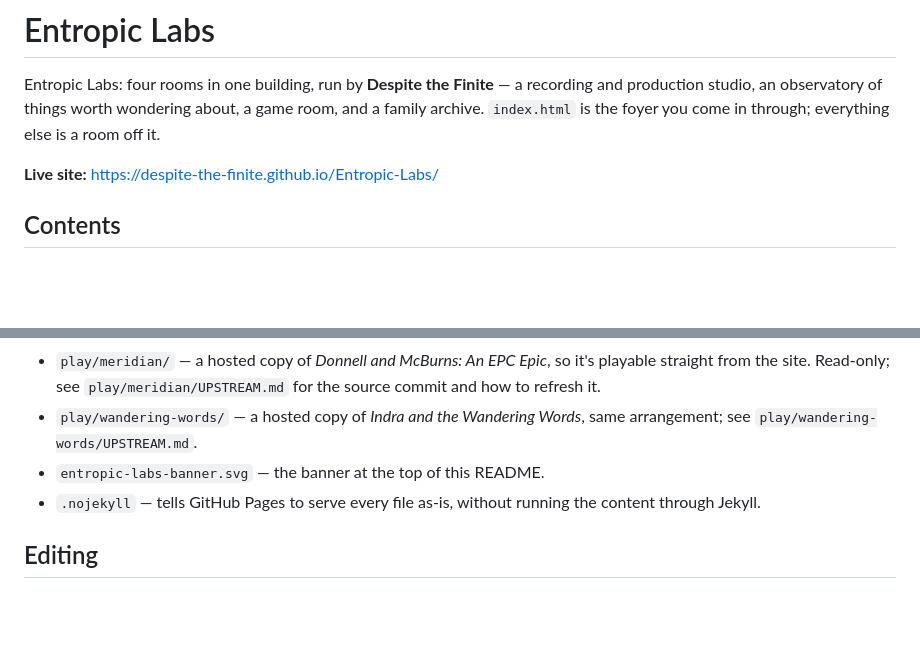
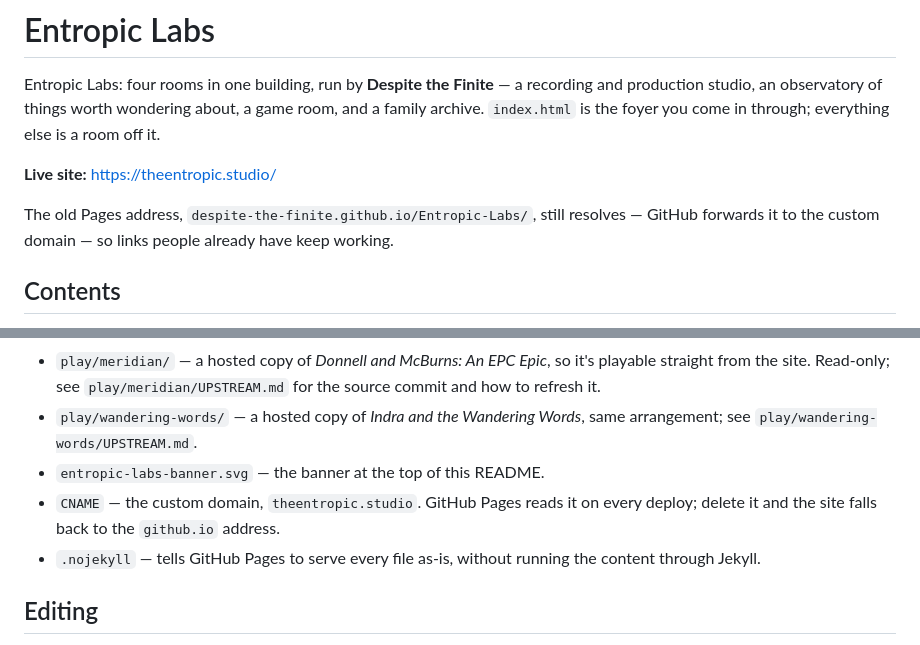
Before and after one commit to despite-the-finite/Entropic-Labs, a Markdown page: README.md, 2 parts joined by grey strips. GitHub-like rendering; blank space fills up the shorter version.

```diff
--- a/README.md
+++ b/README.md
@@ -7,7 +7,11 @@ recording and production studio, an observatory of things worth wondering
 about, a game room, and a family archive. `index.html` is the foyer you come
 in through; everything else is a room off it.
 
-**Live site:** https://despite-the-finite.github.io/Entropic-Labs/
+**Live site:** https://theentropic.studio/
+
+The old Pages address, `despite-the-finite.github.io/Entropic-Labs/`, still
+resolves — GitHub forwards it to the custom domain — so links people already
+have keep working.
 
 ## Contents
 
@@ -22,6 +26,7 @@ in through; everything else is a room off it.
 - `play/meridian/` — a hosted copy of *Donnell and McBurns: An EPC Epic*, so it's playable straight from the site. Read-only; see `play/meridian/UPSTREAM.md` for the source commit and how to refresh it.
 - `play/wandering-words/` — a hosted copy of *Indra and the Wandering Words*, same arrangement; see `play/wandering-words/UPSTREAM.md`.
 - `entropic-labs-banner.svg` — the banner at the top of this README.
+- `CNAME` — the custom domain, `theentropic.studio`. GitHub Pages reads it on every deploy; delete it and the site falls back to the `github.io` address.
 - `.nojekyll` — tells GitHub Pages to serve every file as-is, without running the content through Jekyll.
 
 ## Editing
```
Also changed, not shown: other parts of README.md (+2 -2 lines), CLAUDE.md (+2 -1 lines).
